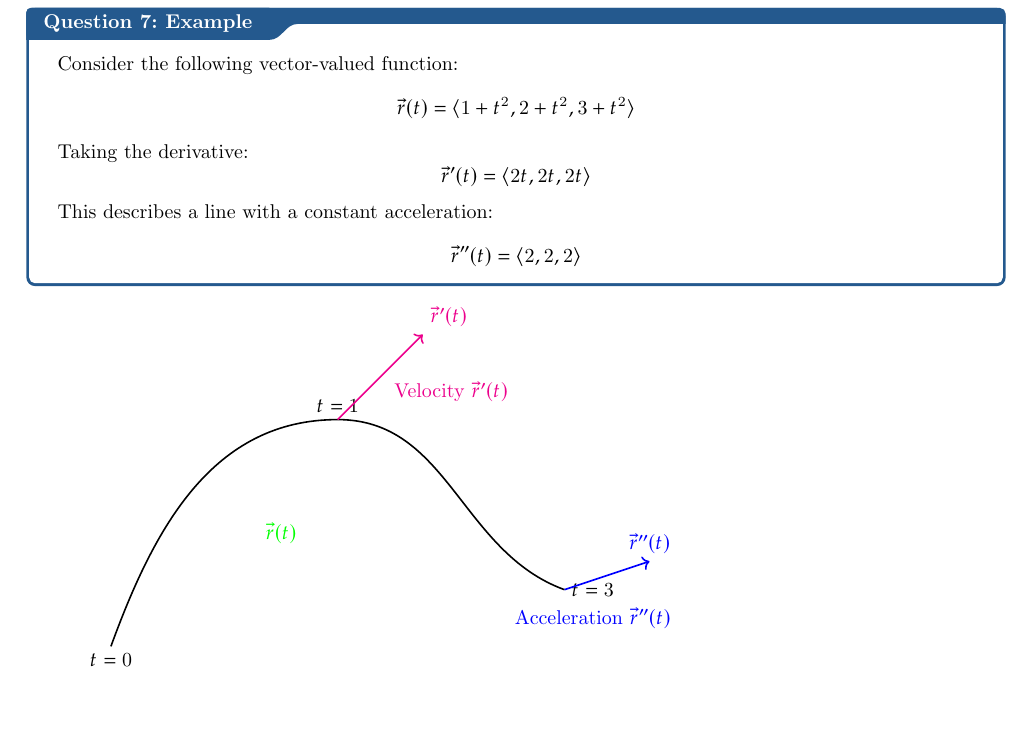
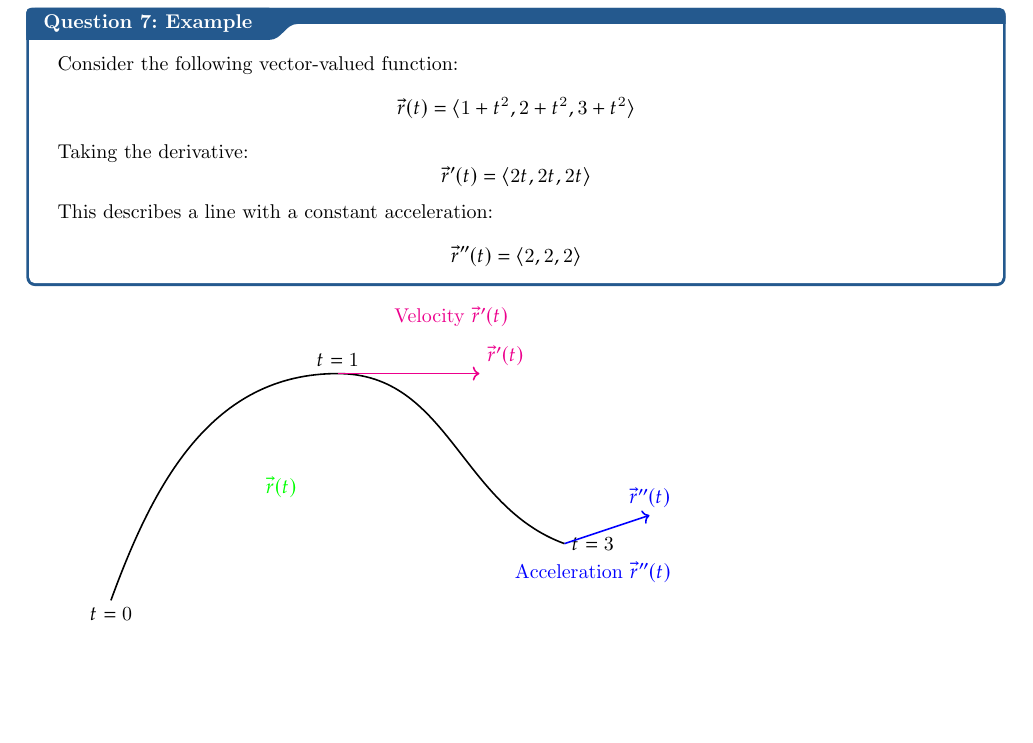
Before and after one commit to JJCAPPE/mymathnotes, a LaTeX thesis (MA225/main.tex): part of page 19 of 19, cut so that both start at the same text. Compiled offline with pdfLaTeX.

Commit message:
fixed graph

```diff
--- a/MA225/main.tex
+++ b/MA225/main.tex
@@ -1130,14 +1130,14 @@ The limits of each component as \(t \to -1\) are:
 	\node at (8, 1) [right] {$t = 3$};
 
 	% Velocity arrow at t=1
-	\draw[->, magenta, thick] (4, 4) -- (5.5, 5.5) node[above right] {$\vec{r}'(t)$};
+	\draw[->, magenta, thick] (4, 4) -- (6.5, 4) node[above right] {$\vec{r}'(t)$};
 
 	% Acceleration arrow at t=3
 	\draw[->, blue, thick] (8, 1) -- (9.5, 1.5) node[above] {$\vec{r}''(t)$};
 
 	% Labels for position, velocity, acceleration
 	\node at (3, 2) [green] {$\vec{r}(t)$};
-	\node at (6, 4.5) [magenta] {Velocity $\vec{r}'(t)$};
+	\node at (6, 5) [magenta] {Velocity $\vec{r}'(t)$};
 	\node at (8.5, 0.5) [blue] {Acceleration $\vec{r}''(t)$};
 \end{tikzpicture}
 
```
Also changed, not shown: MA225/main.pdf, 7 other files.
